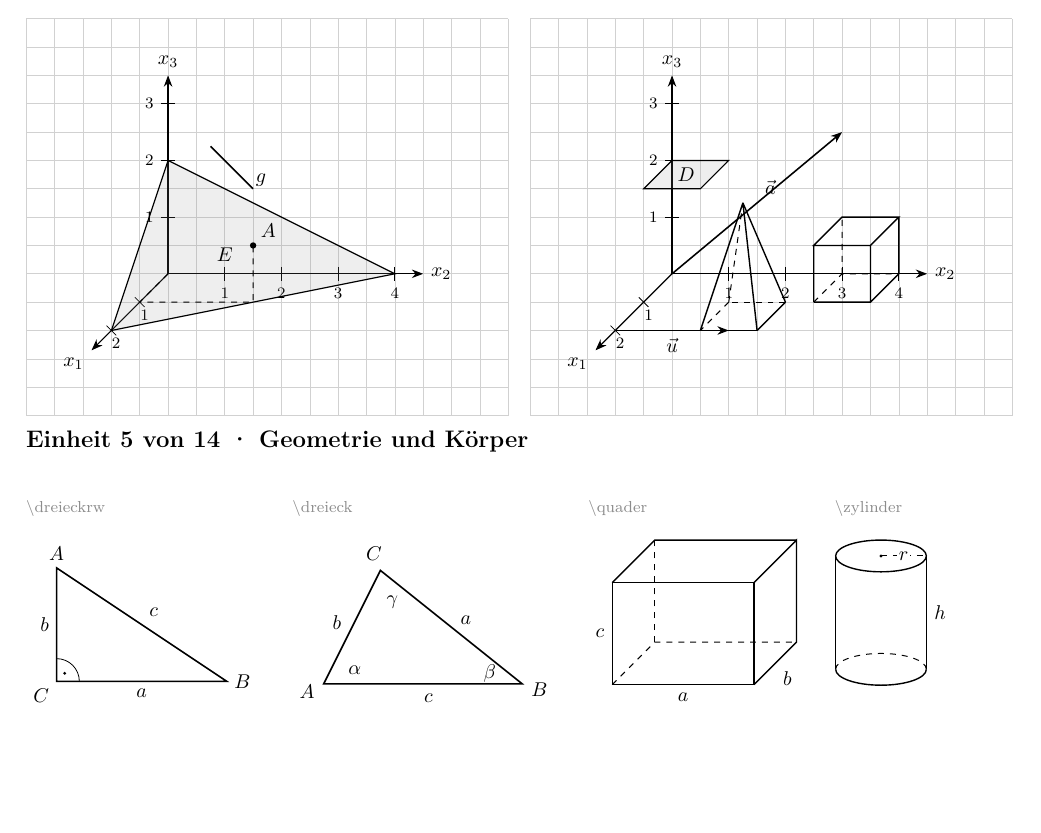
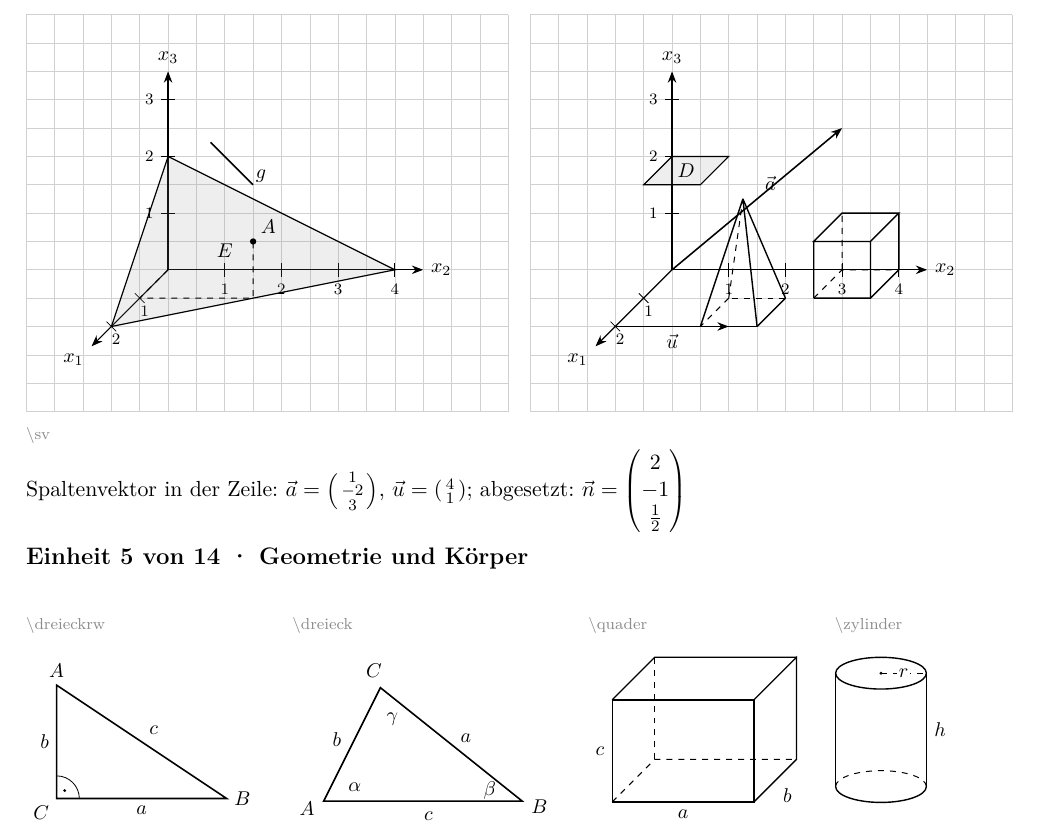
Before and after one commit to hz-0801/blattbau, a LaTeX document (referenz/probeblatt.tex, which reads mathblatt.sty): part of page 3 of 12, cut so that both start at the same text, the shorter picture padded with empty space. Compiled offline with pdfLaTeX.

Commit message:
mathblatt.sty 2026-10-05a: Spaltenvektor \sv
Anlass: Lösungsblatt-Beschluss 05.10. (Vektoren als Spalte, fester
Befehl). \sv{x}{y}{z} und \sv{x}{y}, in der Zeile smallmatrix,
abgesetzt pmatrix; Anleitung und Probeblatt nachgezogen (12 Seiten
wie vorher, 0 Fehler, 0 Missing character).

Co-Authored-By: Claude Opus 5.5 <noreply@anthropic.com>
Claude-Session: https://claude.ai/code/session_01Qqx4wiYE1GX5GTWooJepzL

```diff
--- a/mathblatt.sty
+++ b/mathblatt.sty
@@ -80,7 +81,7 @@
 % Inhalt; Layout, Grafikgrößen und Ausrichtung sind hier festgelegt.
 %
 \NeedsTeXFormat{LaTeX2e}
-\ProvidesPackage{mathblatt}[2026/09/28 Nachhilfe-Arbeitsblatt 2026-09-28a]
+\ProvidesPackage{mathblatt}[2026/10/05 Nachhilfe-Arbeitsblatt 2026-10-05a]
 
 \RequirePackage[a4paper,margin=18mm,top=16mm,bottom=18mm]{geometry}
 \RequirePackage{iftex}
@@ -2338,4 +2339,17 @@
 \newcommand{\swfrage}[1]{\par\nopagebreak\noindent
   \stepcounter{teil}\mbtzkopf{\alph{teil})}#1\schreibzeilen{2}\par\addvspace{3mm}}
 
+% \sv{x}{y}{z}, \sv{x}{y}   Spaltenvektor (Lösungsblatt 05.10.): im Text und in der Zeile klein
+%   \left(\begin{smallmatrix}…\end{smallmatrix}\right), abgesetzt (\[ … \], Kopf) als pmatrix.
+%   $\vec a = \sv{1}{-2}{3}$   $\vec u = \sv{4}{1}$
+\newcommand{\mbsvsetz}[1]{\mathchoice
+  {\begin{pmatrix}#1\end{pmatrix}}
+  {\left(\begin{smallmatrix}#1\end{smallmatrix}\right)}
+  {\left(\begin{smallmatrix}#1\end{smallmatrix}\right)}
+  {\left(\begin{smallmatrix}#1\end{smallmatrix}\right)}}
+%   Die dritte Komponente zählt nur, wenn „{“ ohne Leerzeichen folgt: \sv{1}{2} {x} ist 2D.
+\newcommand{\sv}[2]{\def\mbsvzwei{\mbsvsetz{#1\\#2}}\def\mbsvdrei##1{\mbsvsetz{#1\\#2\\##1}}%
+  \futurelet\mbsvnext\mbsvwahl}
+\newcommand{\mbsvwahl}{\ifx\mbsvnext\bgroup\expandafter\mbsvdrei\else\expandafter\mbsvzwei\fi}
+
 \endinput
--- a/referenz/probeblatt.tex
+++ b/referenz/probeblatt.tex
@@ -134,6 +134,9 @@ Antwort: 40\,\% der Kinder sind gefärbt.
   \rquader{0,3,0}{1}{1}{1}
   \rpyramide{1,1.5,0}{1}{1}{1.5,2,2}
 \end{ksys3}
+\pbz{sv}
+Spaltenvektor in der Zeile: $\vec a = \sv{1}{-2}{3}$, $\vec u = \sv{4}{1}$; abgesetzt:
+$\displaystyle \vec n = \sv{2}{-1}{\tfrac12}$
 \pbteil{e5}{5}{Geometrie und Körper}
 \pbfig{0.24}{dreieckrw}{\dreieckrw{3}{2}{a}{b}{c}}\hfill
 \pbfig{0.27}{dreieck}{\dreieck{(0,0)}{(3.5,0)}{(1,2)}{a}{b}{c}{\alpha}{\beta}{\gamma}}\hfill
```
Also changed, not shown: Anleitung_mathblatt.md (+3 -1 lines), referenz/probeblatt.pdf, mathblatt.sty (1 more changed lines).
